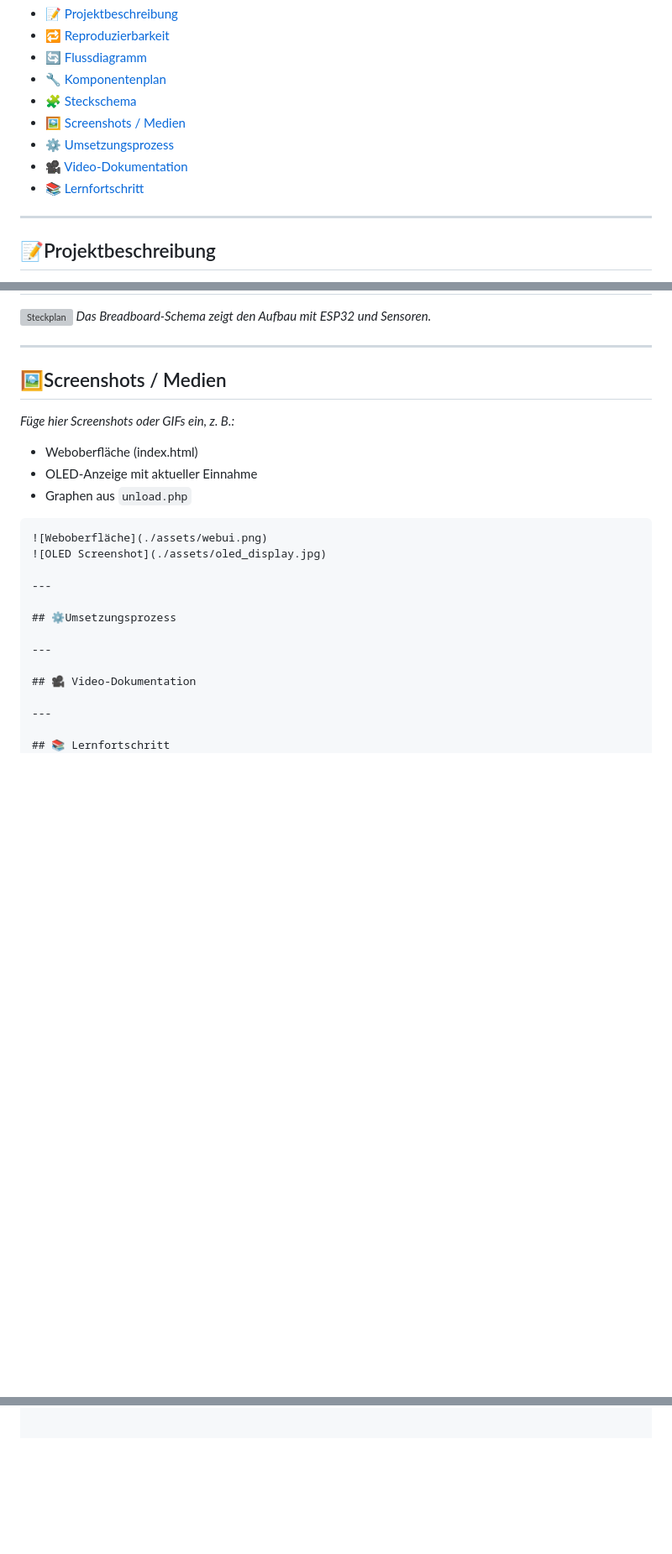
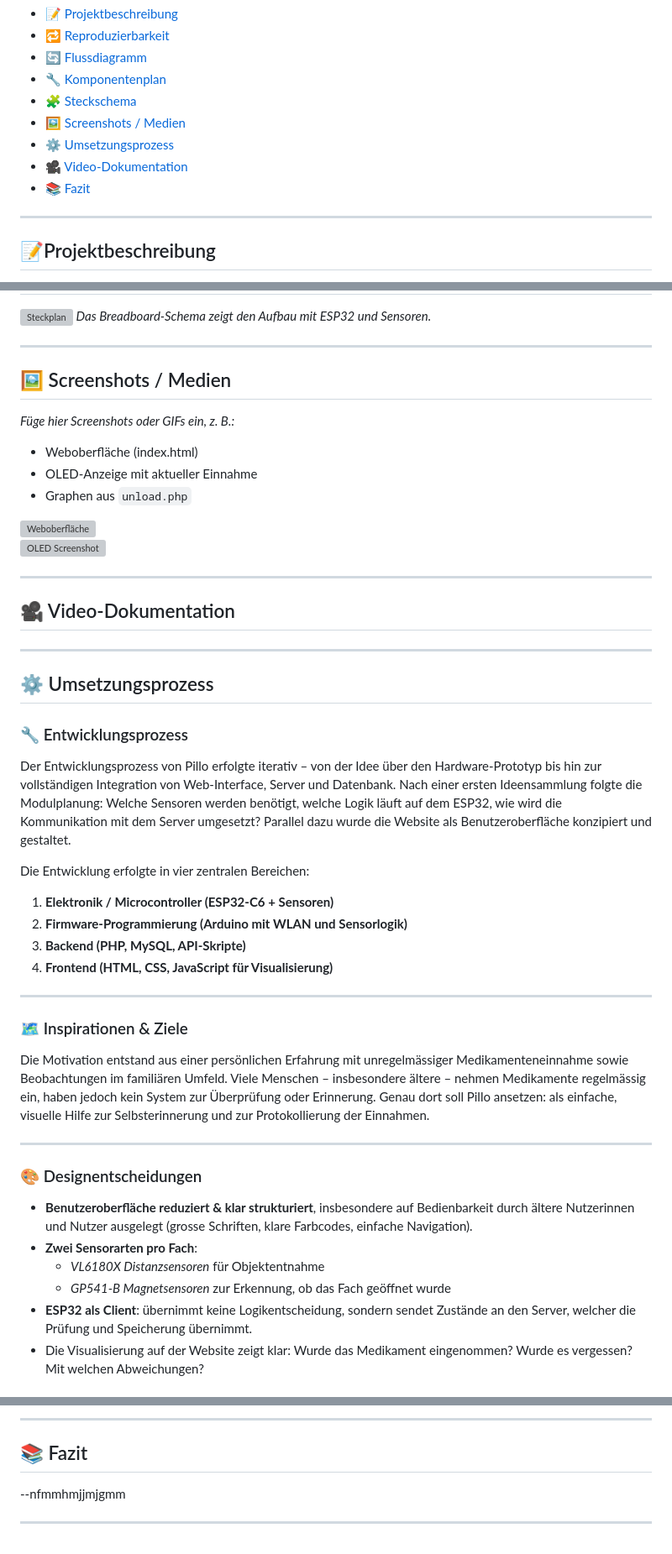
Before and after one commit to LucaGenini/Pillo_, a Markdown page: README.md, 3 parts joined by grey strips. Shown at 84% size. Rendered like a GitHub page; blank space fills up the shorter version; grey boxes are pictures that could not be loaded.

````diff
--- a/README.md
+++ b/README.md
@@ -14,7 +14,7 @@
 - [🖼️ Screenshots / Medien](#screenshots--medien)
 - [⚙️ Umsetzungsprozess](#umsetzungsprozess)
 - [🎥 Video-Dokumentation](#video-dokumentation)
-- [📚 Lernfortschritt](#lernfortschritt)
+- [📚 Fazit](#fazit)
 
 ---
 
@@ -85,7 +85,7 @@ Innert der aktuellen Woche sieht man auch immer den aktuellen Plan, welches Medi
 
 ---
 
-## 🖼️Screenshots / Medien
+## 🖼️ Screenshots / Medien
 
 _Füge hier Screenshots oder GIFs ein, z. B.:_
 
@@ -93,13 +93,8 @@ _Füge hier Screenshots oder GIFs ein, z. B.:_
 - OLED-Anzeige mit aktueller Einnahme
 - Graphen aus `unload.php`
 
-```markdown
 ![Weboberfläche](./assets/webui.png)
 ![OLED Screenshot](./assets/oled_display.jpg)
-
----
-
-## ⚙️Umsetzungsprozess
 
 ---
 
@@ -107,4 +102,32 @@ _Füge hier Screenshots oder GIFs ein, z. B.:_
 
 ---
 
-## 📚 Lernfortschritt
+## ⚙️ Umsetzungsprozess
+
+### 🔧 Entwicklungsprozess
+
+Der Entwicklungsprozess von Pillo erfolgte iterativ – von der Idee über den Hardware-Prototyp bis hin zur vollständigen Integration von Web-Interface, Server und Datenbank. Nach einer ersten Ideensammlung folgte die Modulplanung: Welche Sensoren werden benötigt, welche Logik läuft auf dem ESP32, wie wird die Kommunikation mit dem Server umgesetzt? Parallel dazu wurde die Website als Benutzeroberfläche konzipiert und gestaltet.
+
+Die Entwicklung erfolgte in vier zentralen Bereichen:
+1. **Elektronik / Microcontroller (ESP32-C6 + Sensoren)**
+2. **Firmware-Programmierung (Arduino mit WLAN und Sensorlogik)**
+3. **Backend (PHP, MySQL, API-Skripte)**
+4. **Frontend (HTML, CSS, JavaScript für Visualisierung)**
+
+---
+
+### 🗺️ Inspirationen & Ziele
+
+Die Motivation entstand aus einer persönlichen Erfahrung mit unregelmässiger Medikamenteneinnahme sowie Beobachtungen im familiären Umfeld. Viele Menschen – insbesondere ältere – nehmen Medikamente regelmässig ein, haben jedoch kein System zur Überprüfung oder Erinnerung. Genau dort soll Pillo ansetzen: als einfache, visuelle Hilfe zur Selbsterinnerung und zur Protokollierung der Einnahmen.
+
+---
+
+### 🎨 Designentscheidungen
+
+- **Benutzeroberfläche reduziert & klar strukturiert**, insbesondere auf Bedienbarkeit durch ältere Nutzerinnen und Nutzer ausgelegt (grosse Schriften, klare Farbcodes, einfache Navigation).
+- **Zwei Sensorarten pro Fach**:
+  - *VL6180X Distanzsensoren* für Objektentnahme
+  - *GP541-B Magnetsensoren* zur Erkennung, ob das Fach geöffnet wurde
+- **ESP32 als Client**: übernimmt keine Logikentscheidung, sondern sendet Zustände an den Server, welcher die Prüfung und Speicherung übernimmt.
+- Die Visualisierung auf der Website zeigt klar: Wurde das Medikament eingenommen? Wurde es vergessen? Mit welchen Abweichungen?
+
@@ -110,0 +203,7 @@ _Füge hier Screenshots oder GIFs ein, z. B.:_
+---
+
+## 📚 Fazit
+
+--nfmmhmjjmjgmm
+
+---
````
Also changed, not shown: other parts of README.md (+69 -0 lines).
